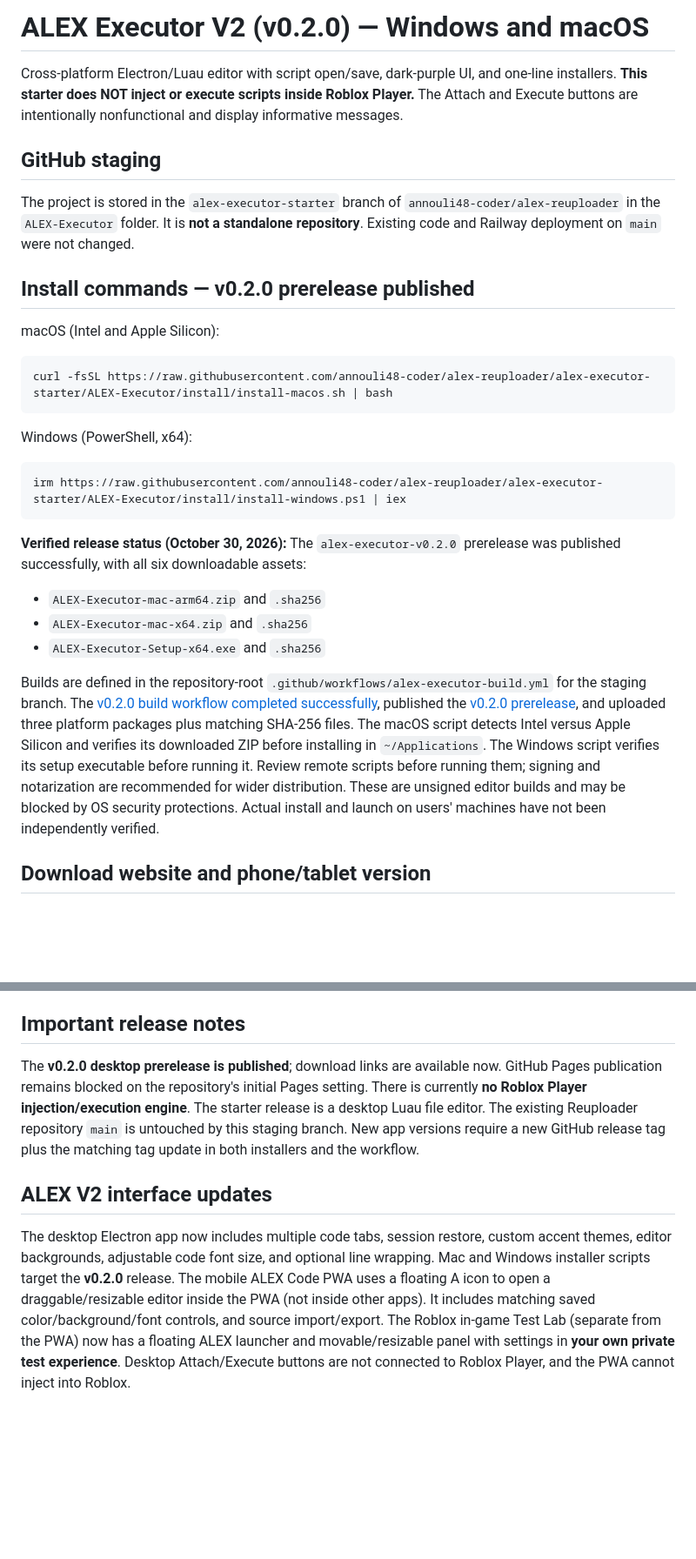
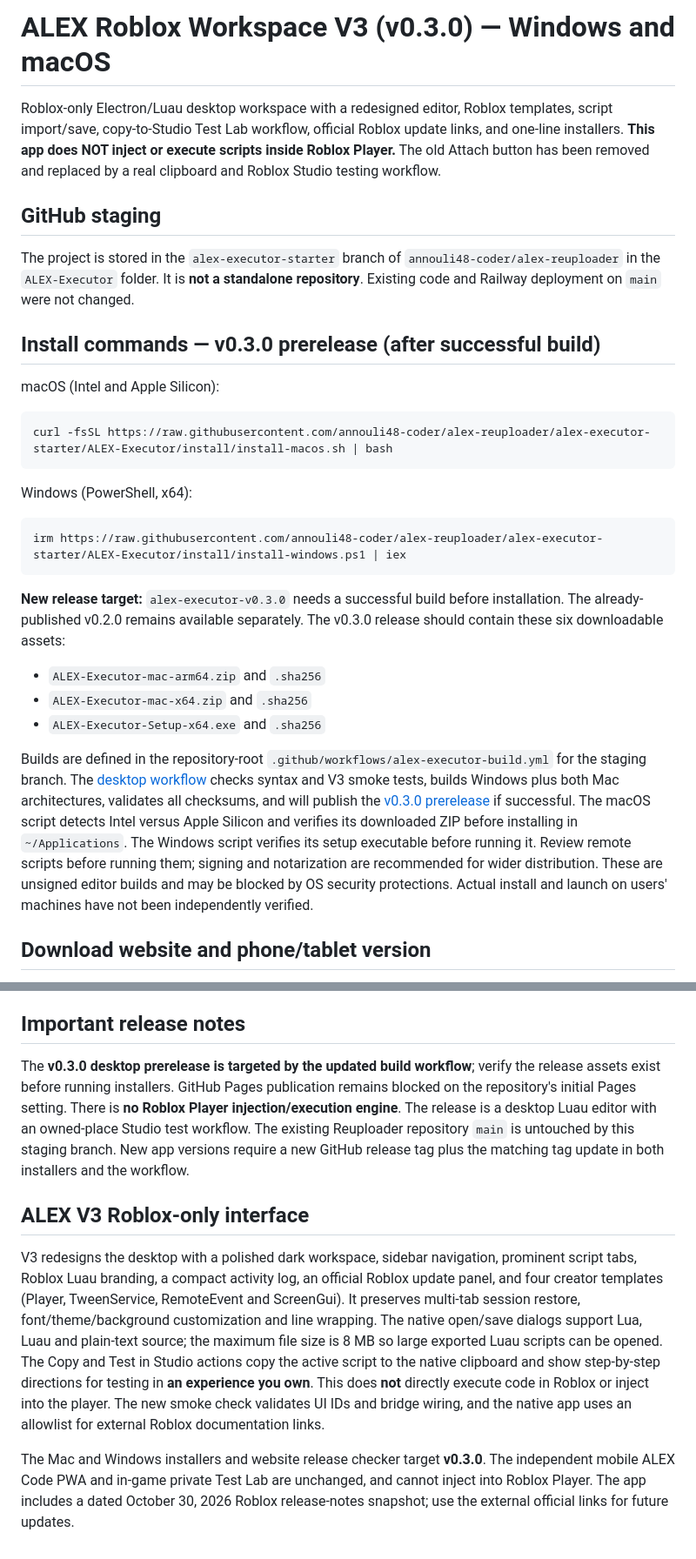
Before and after one commit to annouli48-coder/alex-reuploader, a Markdown page: ALEX-Executor/README.md, 2 parts joined by grey strips. Shown at 87% size. Rendered like a GitHub page; blank space fills up the shorter version.

Commit message:
Document ALEX V3 Roblox-only workspace and verified test/release flow

````diff
--- a/ALEX-Executor/README.md
+++ b/ALEX-Executor/README.md
@@ -1,12 +1,12 @@
-# ALEX Executor V2 (v0.2.0) — Windows and macOS
+# ALEX Roblox Workspace V3 (v0.3.0) — Windows and macOS
 
-Cross-platform Electron/Luau editor with script open/save, dark-purple UI, and one-line installers. **This starter does NOT inject or execute scripts inside Roblox Player.** The Attach and Execute buttons are intentionally nonfunctional and display informative messages.
+Roblox-only Electron/Luau desktop workspace with a redesigned editor, Roblox templates, script import/save, copy-to-Studio Test Lab workflow, official Roblox update links, and one-line installers. **This app does NOT inject or execute scripts inside Roblox Player.** The old Attach button has been removed and replaced by a real clipboard and Roblox Studio testing workflow.
 
 ## GitHub staging
 
 The project is stored in the `alex-executor-starter` branch of `annouli48-coder/alex-reuploader` in the `ALEX-Executor` folder. It is **not a standalone repository**. Existing code and Railway deployment on `main` were not changed.
 
-## Install commands — v0.2.0 prerelease published
+## Install commands — v0.3.0 prerelease (after successful build)
 
 macOS (Intel and Apple Silicon):
 
@@ -20,13 +20,13 @@ Windows (PowerShell, x64):
 irm https://raw.githubusercontent.com/annouli48-coder/alex-reuploader/alex-executor-starter/ALEX-Executor/install/install-windows.ps1 | iex
 ```
 
-**Verified release status (October 30, 2026):** The `alex-executor-v0.2.0` prerelease was published successfully, with all six downloadable assets:
+**New release target:** `alex-executor-v0.3.0` needs a successful build before installation. The already-published v0.2.0 remains available separately. The v0.3.0 release should contain these six downloadable assets:
 
 - `ALEX-Executor-mac-arm64.zip` and `.sha256`
 - `ALEX-Executor-mac-x64.zip` and `.sha256`
 - `ALEX-Executor-Setup-x64.exe` and `.sha256`
 
-Builds are defined in the repository-root `.github/workflows/alex-executor-build.yml` for the staging branch. The [v0.2.0 build workflow completed successfully](https://github.com/annouli48-coder/alex-reuploader/actions/runs/41126268585), published the [v0.2.0 prerelease](https://github.com/annouli48-coder/alex-reuploader/releases/tag/alex-executor-v0.2.0), and uploaded three platform packages plus matching SHA-256 files. The macOS script detects Intel versus Apple Silicon and verifies its downloaded ZIP before installing in `~/Applications`. The Windows script verifies its setup executable before running it. Review remote scripts before running them; signing and notarization are recommended for wider distribution. These are unsigned editor builds and may be blocked by OS security protections. Actual install and launch on users' machines have not been independently verified.
+Builds are defined in the repository-root `.github/workflows/alex-executor-build.yml` for the staging branch. The [desktop workflow](https://github.com/annouli48-coder/alex-reuploader/actions/workflows/alex-executor-build.yml) checks syntax and V3 smoke tests, builds Windows plus both Mac architectures, validates all checksums, and will publish the [v0.3.0 prerelease](https://github.com/annouli48-coder/alex-reuploader/releases/tag/alex-executor-v0.3.0) if successful. The macOS script detects Intel versus Apple Silicon and verifies its downloaded ZIP before installing in `~/Applications`. The Windows script verifies its setup executable before running it. Review remote scripts before running them; signing and notarization are recommended for wider distribution. These are unsigned editor builds and may be blocked by OS security protections. Actual install and launch on users' machines have not been independently verified.
 
 ## Download website and phone/tablet version
 
@@ -58,8 +58,10 @@ Requires Node.js 22 or newer. App can open/edit/save `.lua` and `.luau` files. R
 
 ## Important release notes
 
-The **v0.2.0 desktop prerelease is published**; download links are available now. GitHub Pages publication remains blocked on the repository's initial Pages setting. There is currently **no Roblox Player injection/execution engine**. The starter release is a desktop Luau file editor. The existing Reuploader repository `main` is untouched by this staging branch. New app versions require a new GitHub release tag plus the matching tag update in both installers and the workflow.
+The **v0.3.0 desktop prerelease is targeted by the updated build workflow**; verify the release assets exist before running installers. GitHub Pages publication remains blocked on the repository's initial Pages setting. There is **no Roblox Player injection/execution engine**. The release is a desktop Luau editor with an owned-place Studio test workflow. The existing Reuploader repository `main` is untouched by this staging branch. New app versions require a new GitHub release tag plus the matching tag update in both installers and the workflow.
 
-## ALEX V2 interface updates
+## ALEX V3 Roblox-only interface
 
-The desktop Electron app now includes multiple code tabs, session restore, custom accent themes, editor backgrounds, adjustable code font size, and optional line wrapping. Mac and Windows installer scripts target the **v0.2.0** release. The mobile ALEX Code PWA uses a floating A icon to open a draggable/resizable editor inside the PWA (not inside other apps). It includes matching saved color/background/font controls, and source import/export. The Roblox in-game Test Lab (separate from the PWA) now has a floating ALEX launcher and movable/resizable panel with settings in **your own private test experience**. Desktop Attach/Execute buttons are not connected to Roblox Player, and the PWA cannot inject into Roblox.
+V3 redesigns the desktop with a polished dark workspace, sidebar navigation, prominent script tabs, Roblox Luau branding, a compact activity log, an official Roblox update panel, and four creator templates (Player, TweenService, RemoteEvent and ScreenGui). It preserves multi-tab session restore, font/theme/background customization and line wrapping. The native open/save dialogs support Lua, Luau and plain-text source; the maximum file size is 8 MB so large exported Luau scripts can be opened. The Copy and Test in Studio actions copy the active script to the native clipboard and show step-by-step directions for testing in **an experience you own**. This does **not** directly execute code in Roblox or inject into the player. The new smoke check validates UI IDs and bridge wiring, and the native app uses an allowlist for external Roblox documentation links.
+
+The Mac and Windows installers and website release checker target **v0.3.0**. The independent mobile ALEX Code PWA and in-game private Test Lab are unchanged, and cannot inject into Roblox Player. The app includes a dated October 30, 2026 Roblox release-notes snapshot; use the external official links for future updates.
````
Also changed, not shown: other parts of ALEX-Executor/README.md (+1 -1 lines).
